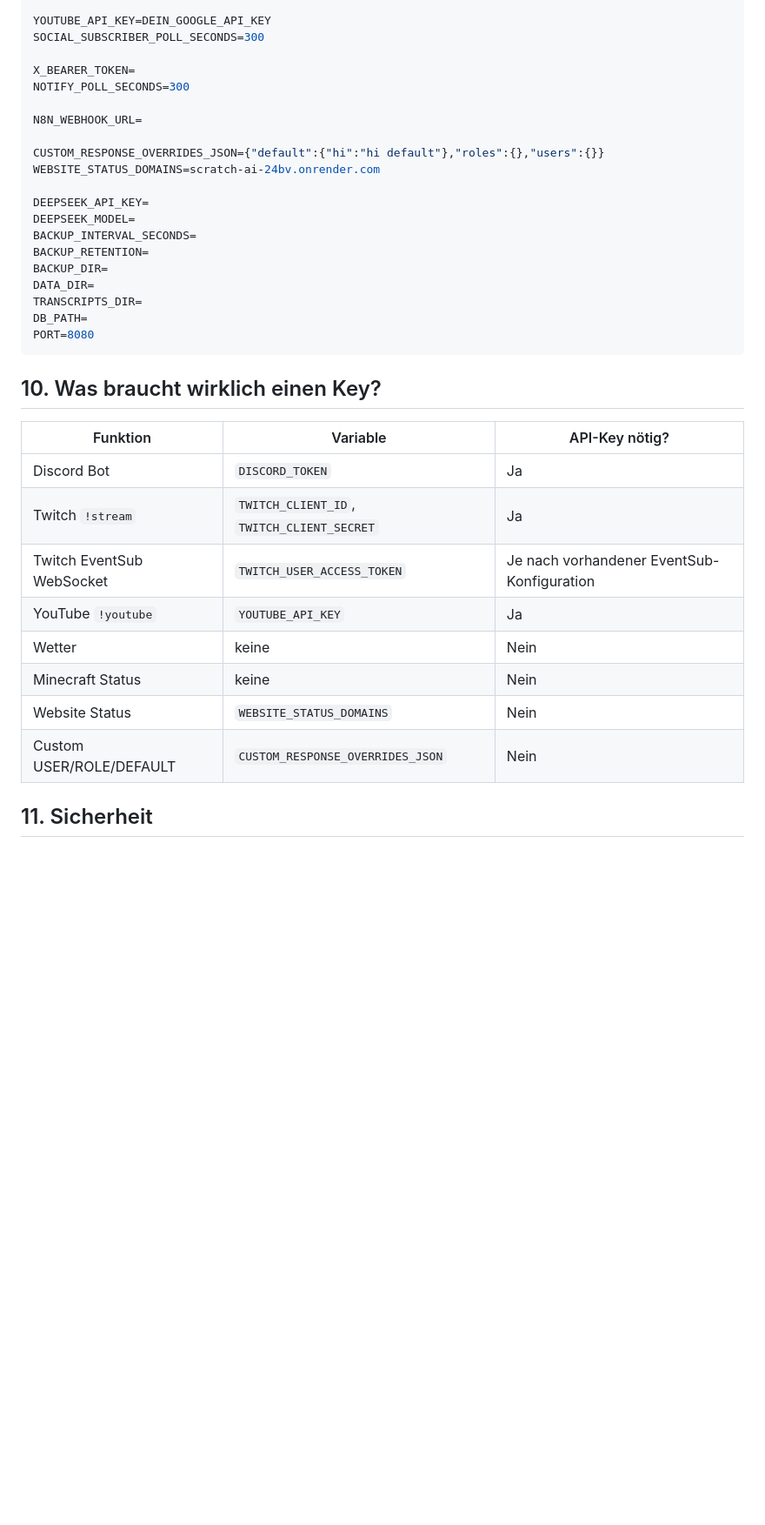
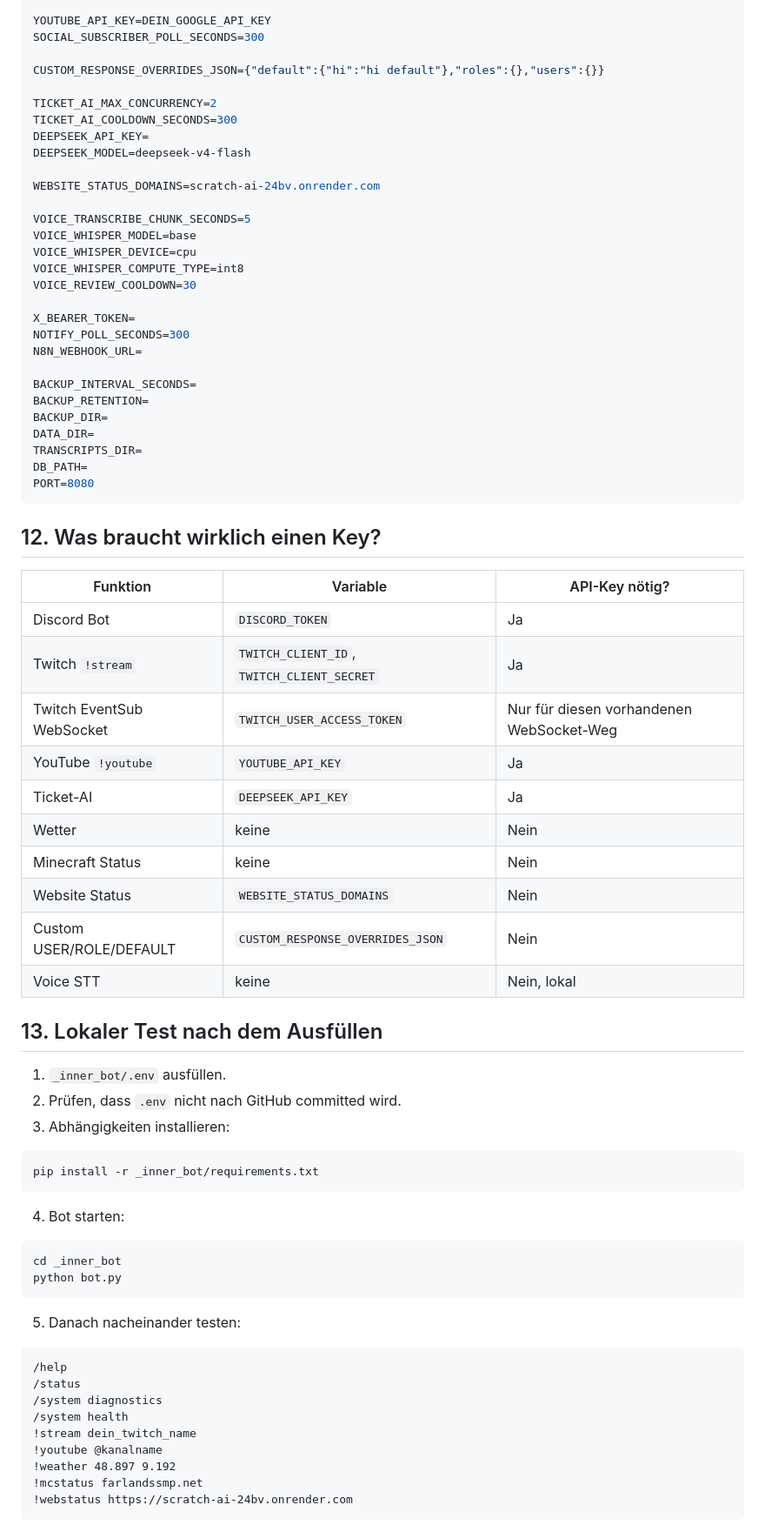
Before and after one commit to jnun-glitch/chatgpt-dc-bot, a Markdown page: docs/INTEGRATIONS_SETUP.md, the part around one of its changes. Shown at 87% size. Rendered like a GitHub page; blank space fills up the shorter version.

````diff
--- a/docs/INTEGRATIONS_SETUP.md
+++ b/docs/INTEGRATIONS_SETUP.md
@@ -230,16 +245,25 @@ TWITCH_DEFAULT_CHANNEL=dein_twitch_name
 YOUTUBE_API_KEY=DEIN_GOOGLE_API_KEY
 SOCIAL_SUBSCRIBER_POLL_SECONDS=300
 
+CUSTOM_RESPONSE_OVERRIDES_JSON={"default":{"hi":"hi default"},"roles":{},"users":{}}
+
+TICKET_AI_MAX_CONCURRENCY=2
+TICKET_AI_COOLDOWN_SECONDS=300
+DEEPSEEK_API_KEY=
+DEEPSEEK_MODEL=deepseek-v4-flash
+
+WEBSITE_STATUS_DOMAINS=scratch-ai-24bv.onrender.com
+
+VOICE_TRANSCRIBE_CHUNK_SECONDS=5
+VOICE_WHISPER_MODEL=base
+VOICE_WHISPER_DEVICE=cpu
+VOICE_WHISPER_COMPUTE_TYPE=int8
+VOICE_REVIEW_COOLDOWN=30
+
 X_BEARER_TOKEN=
 NOTIFY_POLL_SECONDS=300
-
 N8N_WEBHOOK_URL=
 
-CUSTOM_RESPONSE_OVERRIDES_JSON={"default":{"hi":"hi default"},"roles":{},"users":{}}
-WEBSITE_STATUS_DOMAINS=scratch-ai-24bv.onrender.com
-
-DEEPSEEK_API_KEY=
-DEEPSEEK_MODEL=
 BACKUP_INTERVAL_SECONDS=
 BACKUP_RETENTION=
 BACKUP_DIR=
@@ -249,17 +273,49 @@ DB_PATH=
 PORT=8080
 ```
 
-## 10. Was braucht wirklich einen Key?
+## 12. Was braucht wirklich einen Key?
 
 | Funktion | Variable | API-Key nötig? |
 |---|---|---|
 | Discord Bot | `DISCORD_TOKEN` | Ja |
 | Twitch `!stream` | `TWITCH_CLIENT_ID`, `TWITCH_CLIENT_SECRET` | Ja |
-| Twitch EventSub WebSocket | `TWITCH_USER_ACCESS_TOKEN` | Je nach vorhandener EventSub-Konfiguration |
+| Twitch EventSub WebSocket | `TWITCH_USER_ACCESS_TOKEN` | Nur für diesen vorhandenen WebSocket-Weg |
 | YouTube `!youtube` | `YOUTUBE_API_KEY` | Ja |
+| Ticket-AI | `DEEPSEEK_API_KEY` | Ja |
 | Wetter | keine | Nein |
 | Minecraft Status | keine | Nein |
 | Website Status | `WEBSITE_STATUS_DOMAINS` | Nein |
 | Custom USER/ROLE/DEFAULT | `CUSTOM_RESPONSE_OVERRIDES_JSON` | Nein |
+| Voice STT | keine | Nein, lokal |
 
-## 11. Sicherheit
+## 13. Lokaler Test nach dem Ausfüllen
+
+1. `_inner_bot/.env` ausfüllen.
+2. Prüfen, dass `.env` nicht nach GitHub committed wird.
+3. Abhängigkeiten installieren:
+
+```bash
+pip install -r _inner_bot/requirements.txt
+```
+
+4. Bot starten:
+
+```bash
+cd _inner_bot
+python bot.py
+```
+
+5. Danach nacheinander testen:
+
+```text
+/help
+/status
+/system diagnostics
+/system health
+!stream dein_twitch_name
+!youtube @kanalname
+!weather 48.897 9.192
+!mcstatus farlandssmp.net
+!webstatus https://scratch-ai-24bv.onrender.com
+```
+
````
Also changed, not shown: other parts of docs/INTEGRATIONS_SETUP.md (+91 -60 lines).
